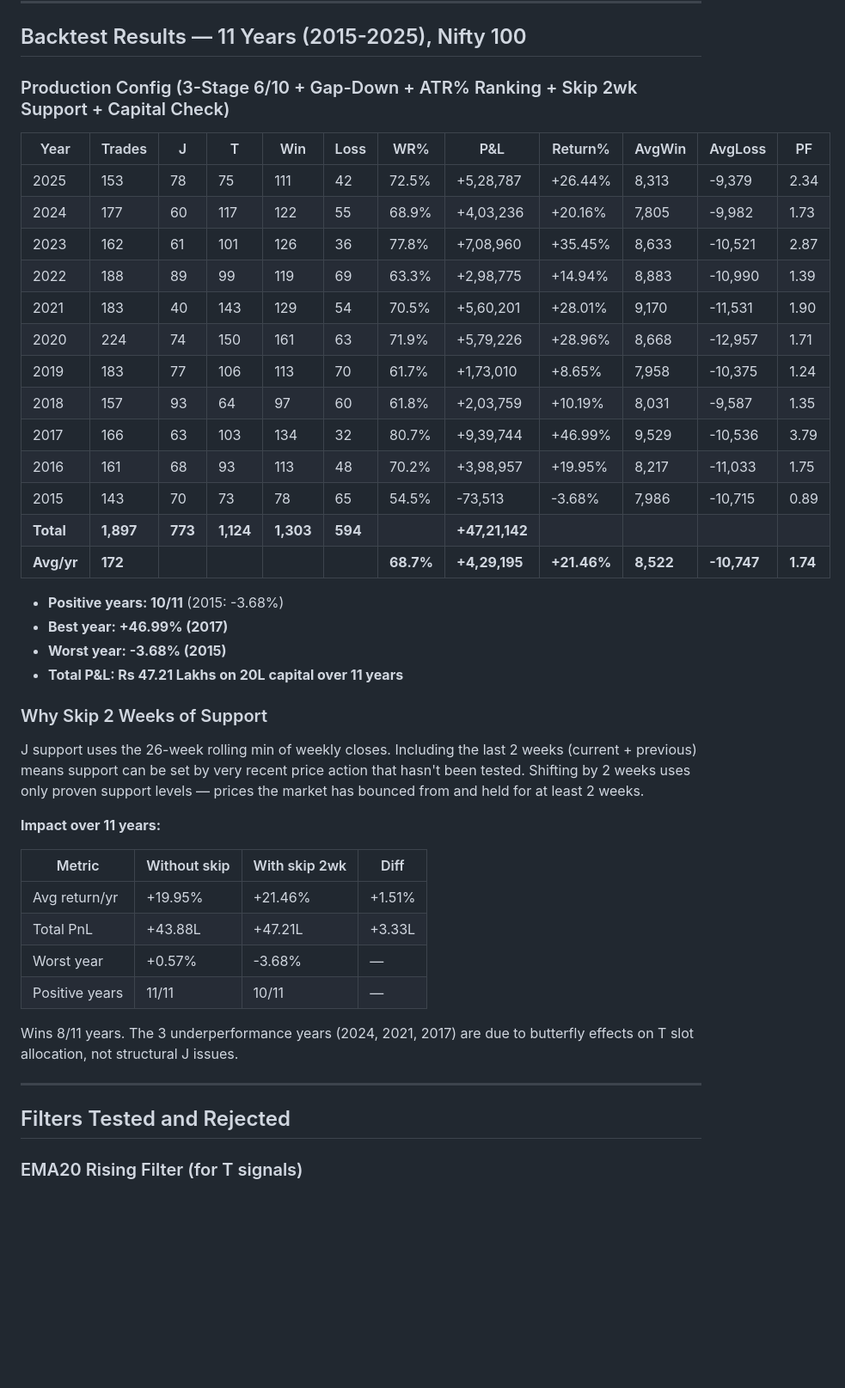
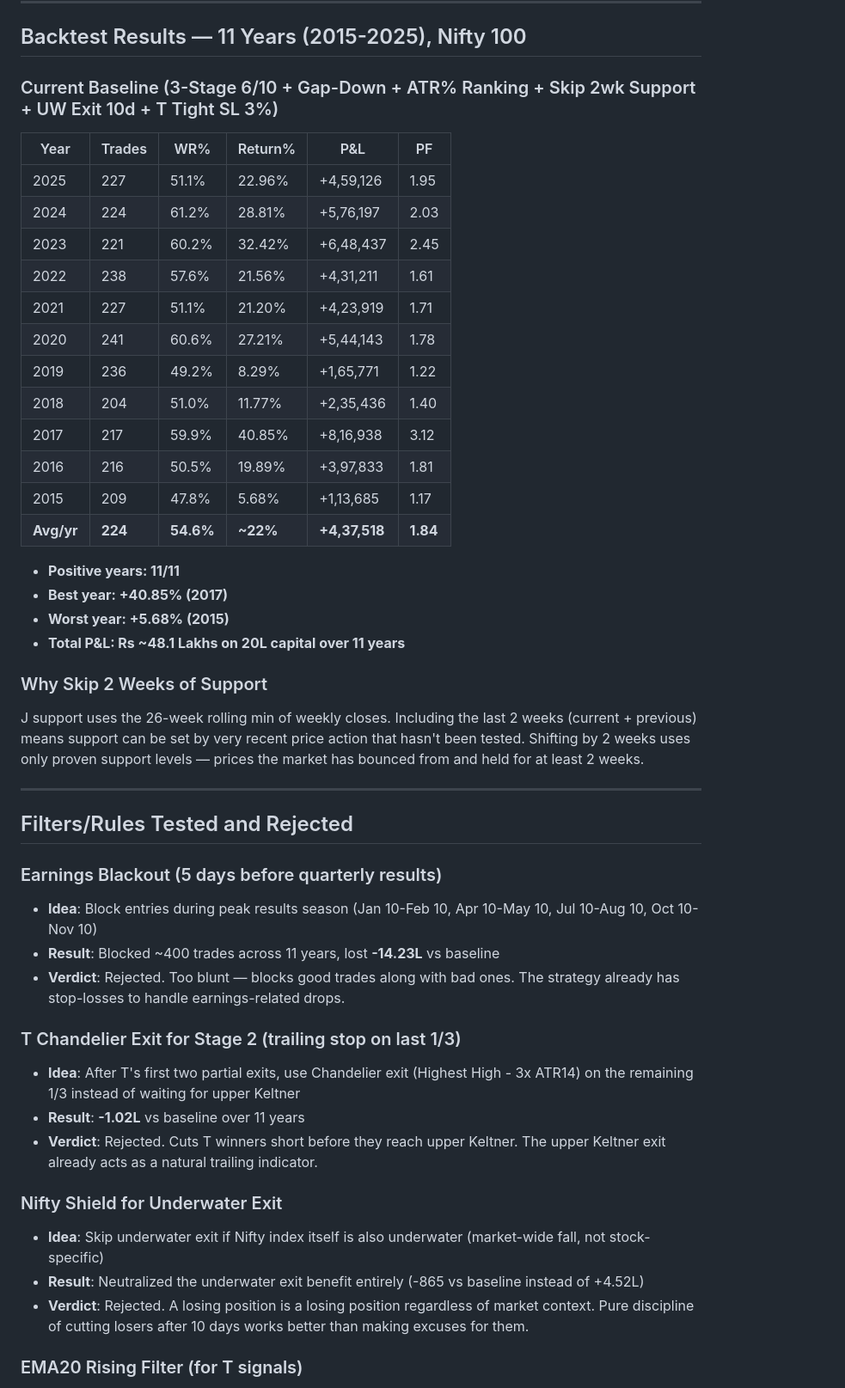
Before and after one commit to IndujaCons/nse_swing_trading, a Markdown page: JT_3STAGE_STRATEGY.md, the part around one of its changes. Shown at 86% size. Rendered like a GitHub page; blank space fills up the shorter version.

```diff
--- a/JT_3STAGE_STRATEGY.md
+++ b/JT_3STAGE_STRATEGY.md
@@ -94,46 +116,49 @@ The UI shows both ATR% (ranking column) and Stop% (SL distance) in the Top Picks
 
 ## Backtest Results — 11 Years (2015-2025), Nifty 100
 
-### Production Config (3-Stage 6/10 + Gap-Down + ATR% Ranking + Skip 2wk Support + Capital Check)
+### Current Baseline (3-Stage 6/10 + Gap-Down + ATR% Ranking + Skip 2wk Support + UW Exit 10d + T Tight SL 3%)
 
-| Year | Trades | J | T | Win | Loss | WR% | P&L | Return% | AvgWin | AvgLoss | PF |
-|---|---|---|---|---|---|---|---|---|---|---|---|
-| 2025 | 153 | 78 | 75 | 111 | 42 | 72.5% | +5,28,787 | +26.44% | 8,313 | -9,379 | 2.34 |
-| 2024 | 177 | 60 | 117 | 122 | 55 | 68.9% | +4,03,236 | +20.16% | 7,805 | -9,982 | 1.73 |
-| 2023 | 162 | 61 | 101 | 126 | 36 | 77.8% | +7,08,960 | +35.45% | 8,633 | -10,521 | 2.87 |
-| 2022 | 188 | 89 | 99 | 119 | 69 | 63.3% | +2,98,775 | +14.94% | 8,883 | -10,990 | 1.39 |
-| 2021 | 183 | 40 | 143 | 129 | 54 | 70.5% | +5,60,201 | +28.01% | 9,170 | -11,531 | 1.90 |
-| 2020 | 224 | 74 | 150 | 161 | 63 | 71.9% | +5,79,226 | +28.96% | 8,668 | -12,957 | 1.71 |
-| 2019 | 183 | 77 | 106 | 113 | 70 | 61.7% | +1,73,010 | +8.65% | 7,958 | -10,375 | 1.24 |
-| 2018 | 157 | 93 | 64 | 97 | 60 | 61.8% | +2,03,759 | +10.19% | 8,031 | -9,587 | 1.35 |
-| 2017 | 166 | 63 | 103 | 134 | 32 | 80.7% | +9,39,744 | +46.99% | 9,529 | -10,536 | 3.79 |
-| 2016 | 161 | 68 | 93 | 113 | 48 | 70.2% | +3,98,957 | +19.95% | 8,217 | -11,033 | 1.75 |
-| 2015 | 143 | 70 | 73 | 78 | 65 | 54.5% | -73,513 | -3.68% | 7,986 | -10,715 | 0.89 |
-| **Total** | **1,897** | **773** | **1,124** | **1,303** | **594** | | **+47,21,142** | | | | |
-| **Avg/yr** | **172** | | | | | **68.7%** | **+4,29,195** | **+21.46%** | **8,522** | **-10,747** | **1.74** |
+| Year | Trades | WR% | Return% | P&L | PF |
+|---|---|---|---|---|---|
+| 2025 | 227 | 51.1% | 22.96% | +4,59,126 | 1.95 |
+| 2024 | 224 | 61.2% | 28.81% | +5,76,197 | 2.03 |
+| 2023 | 221 | 60.2% | 32.42% | +6,48,437 | 2.45 |
+| 2022 | 238 | 57.6% | 21.56% | +4,31,211 | 1.61 |
+| 2021 | 227 | 51.1% | 21.20% | +4,23,919 | 1.71 |
+| 2020 | 241 | 60.6% | 27.21% | +5,44,143 | 1.78 |
+| 2019 | 236 | 49.2% | 8.29% | +1,65,771 | 1.22 |
+| 2018 | 204 | 51.0% | 11.77% | +2,35,436 | 1.40 |
+| 2017 | 217 | 59.9% | 40.85% | +8,16,938 | 3.12 |
+| 2016 | 216 | 50.5% | 19.89% | +3,97,833 | 1.81 |
+| 2015 | 209 | 47.8% | 5.68% | +1,13,685 | 1.17 |
+| **Avg/yr** | **224** | **54.6%** | **~22%** | **+4,37,518** | **1.84** |
 
-- **Positive years: 10/11** (2015: -3.68%)
-- **Best year: +46.99% (2017)**
-- **Worst year: -3.68% (2015)**
-- **Total P&L: Rs 47.21 Lakhs on 20L capital over 11 years**
+- **Positive years: 11/11**
+- **Best year: +40.85% (2017)**
+- **Worst year: +5.68% (2015)**
+- **Total P&L: Rs ~48.1 Lakhs on 20L capital over 11 years**
 
 ### Why Skip 2 Weeks of Support
 J support uses the 26-week rolling min of weekly closes. Including the last 2 weeks (current + previous) means support can be set by very recent price action that hasn't been tested. Shifting by 2 weeks uses only proven support levels — prices the market has bounced from and held for at least 2 weeks.
 
-**Impact over 11 years:**
-
-| Metric | Without skip | With skip 2wk | Diff |
-|---|---|---|---|
-| Avg return/yr | +19.95% | +21.46% | +1.51% |
-| Total PnL | +43.88L | +47.21L | +3.33L |
-| Worst year | +0.57% | -3.68% | — |
-| Positive years | 11/11 | 10/11 | — |
-
-Wins 8/11 years. The 3 underperformance years (2024, 2021, 2017) are due to butterfly effects on T slot allocation, not structural J issues.
-
 ---
 
-## Filters Tested and Rejected
+## Filters/Rules Tested and Rejected
+
+### Earnings Blackout (5 days before quarterly results)
+- **Idea**: Block entries during peak results season (Jan 10-Feb 10, Apr 10-May 10, Jul 10-Aug 10, Oct 10-Nov 10)
+- **Result**: Blocked ~400 trades across 11 years, lost **-14.23L** vs baseline
+- **Verdict**: Rejected. Too blunt — blocks good trades along with bad ones. The strategy already has stop-losses to handle earnings-related drops.
+
+### T Chandelier Exit for Stage 2 (trailing stop on last 1/3)
+- **Idea**: After T's first two partial exits, use Chandelier exit (Highest High - 3x ATR14) on the remaining 1/3 instead of waiting for upper Keltner
+- **Result**: **-1.02L** vs baseline over 11 years
+- **Verdict**: Rejected. Cuts T winners short before they reach upper Keltner. The upper Keltner exit already acts as a natural trailing indicator.
+
+### Nifty Shield for Underwater Exit
+- **Idea**: Skip underwater exit if Nifty index itself is also underwater (market-wide fall, not stock-specific)
+- **Result**: Neutralized the underwater exit benefit entirely (-865 vs baseline instead of +4.52L)
+- **Verdict**: Rejected. A losing position is a losing position regardless of market context. Pure discipline of cutting losers after 10 days works better than making excuses for them.
 
 ### EMA20 Rising Filter (for T signals)
 - **Idea**: Only take T entries when EMA20 is rising over last N bars (uptrend confirmation)
```
Also changed, not shown: other parts of JT_3STAGE_STRATEGY.md (+50 -16 lines).
